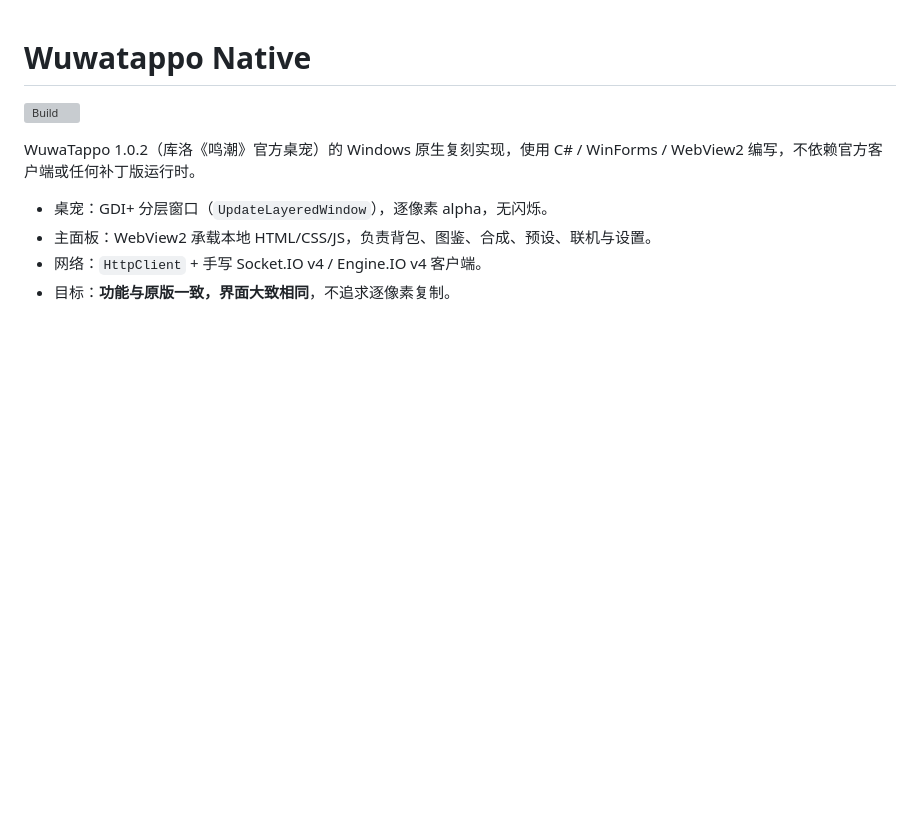
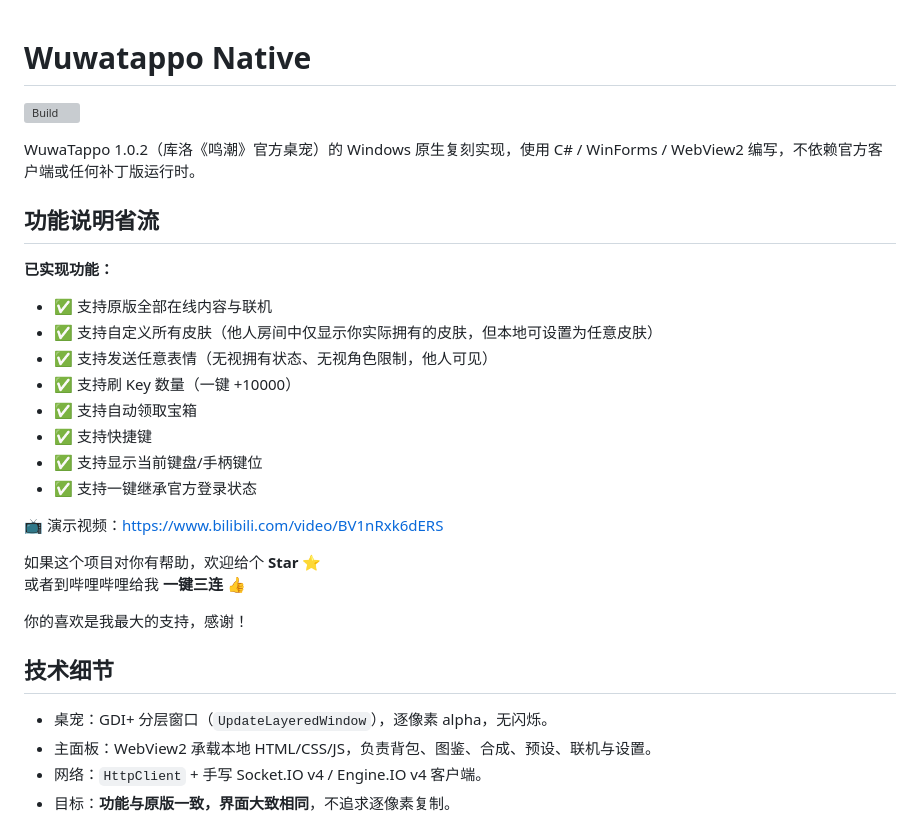
Before and after one commit to DanielToyama/WuwaTappoNative, a Markdown page: README.md, the part around the change. Rendered like a GitHub page; blank space fills up the shorter version; grey boxes are pictures that could not be loaded.

Commit message:
更新 README.md

```diff
--- a/README.md
+++ b/README.md
@@ -3,6 +3,30 @@
 [![Build](https://github.com/DanielToyama/WuwaTappoNative/actions/workflows/build.yml/badge.svg)](https://github.com/DanielToyama/WuwaTappoNative/actions/workflows/build.yml)
 
 WuwaTappo 1.0.2（库洛《鸣潮》官方桌宠）的 Windows 原生复刻实现，使用 C# / WinForms / WebView2 编写，不依赖官方客户端或任何补丁版运行时。
+
+## 功能说明省流
+
+**已实现功能：**
+
+- ✅ 支持原版全部在线内容与联机
+- ✅ 支持自定义所有皮肤（他人房间中仅显示你实际拥有的皮肤，但本地可设置为任意皮肤）
+- ✅ 支持发送任意表情（无视拥有状态、无视角色限制，他人可见）
+- ✅ 支持刷 Key 数量（一键 +10000）
+- ✅ 支持自动领取宝箱
+- ✅ 支持快捷键
+- ✅ 支持显示当前键盘/手柄键位
+- ✅ 支持一键继承官方登录状态
+
+📺 演示视频：<https://www.bilibili.com/video/BV1nRxk6dERS>
+
+
+
+如果这个项目对你有帮助，欢迎给个 **Star** ⭐
+或者到哔哩哔哩给我 **一键三连** 👍
+
+你的喜欢是我最大的支持，感谢！
+
+## 技术细节
 
 - 桌宠：GDI+ 分层窗口（`UpdateLayeredWindow`），逐像素 alpha，无闪烁。
 - 主面板：WebView2 承载本地 HTML/CSS/JS，负责背包、图鉴、合成、预设、联机与设置。
```
